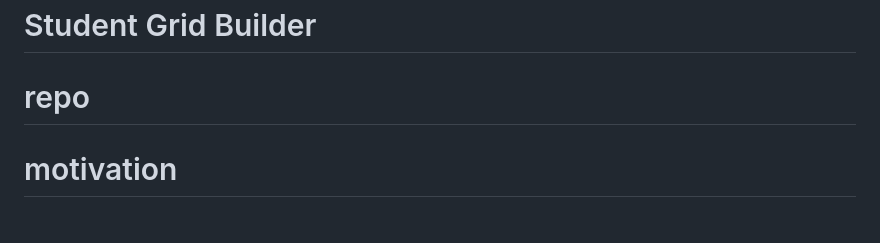
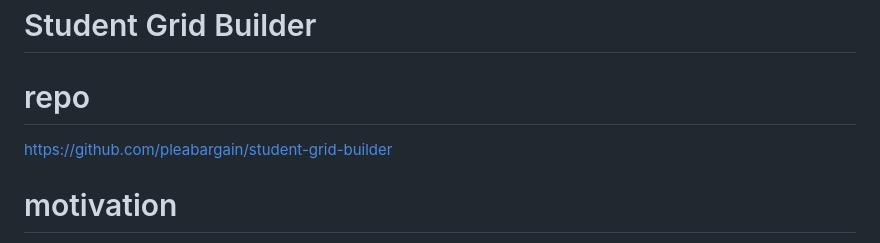
Before and after one commit to pleabargain/student-grid-builder, a Markdown page: README.md, the part around the change. GitHub-like rendering.

Commit message:
updated with repo

```diff
--- a/README.md
+++ b/README.md
@@ -1,6 +1,8 @@
 # Student Grid Builder
 
 # repo
+https://github.com/pleabargain/student-grid-builder
+
 
 # motivation
 Keep language fresh and interesting for students. Lots of verbs and adjectives in the javascript. You can add more verbs and adjectives to the javascript file if you like. There's probably a way to make this more dynamic but it works and that's all that matters at this point.
```
